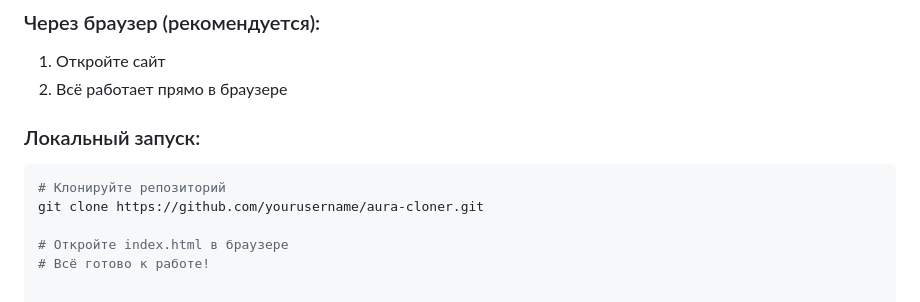
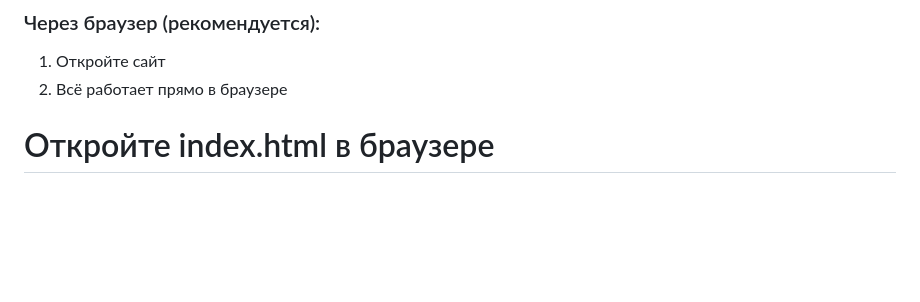
Before and after one commit to AuraDevFP/auraservercloner, a Markdown page: README.md, the part around the change. Rendered like a GitHub page; blank space fills up the shorter version.

````diff
--- a/README.md
+++ b/README.md
@@ -98,10 +98,6 @@
 1. Откройте сайт
 2. Всё работает прямо в браузере
 
-### Локальный запуск:
-```bash
-# Клонируйте репозиторий
-git clone https://github.com/yourusername/aura-cloner.git
 
 # Откройте index.html в браузере
 # Всё готово к работе!
````
